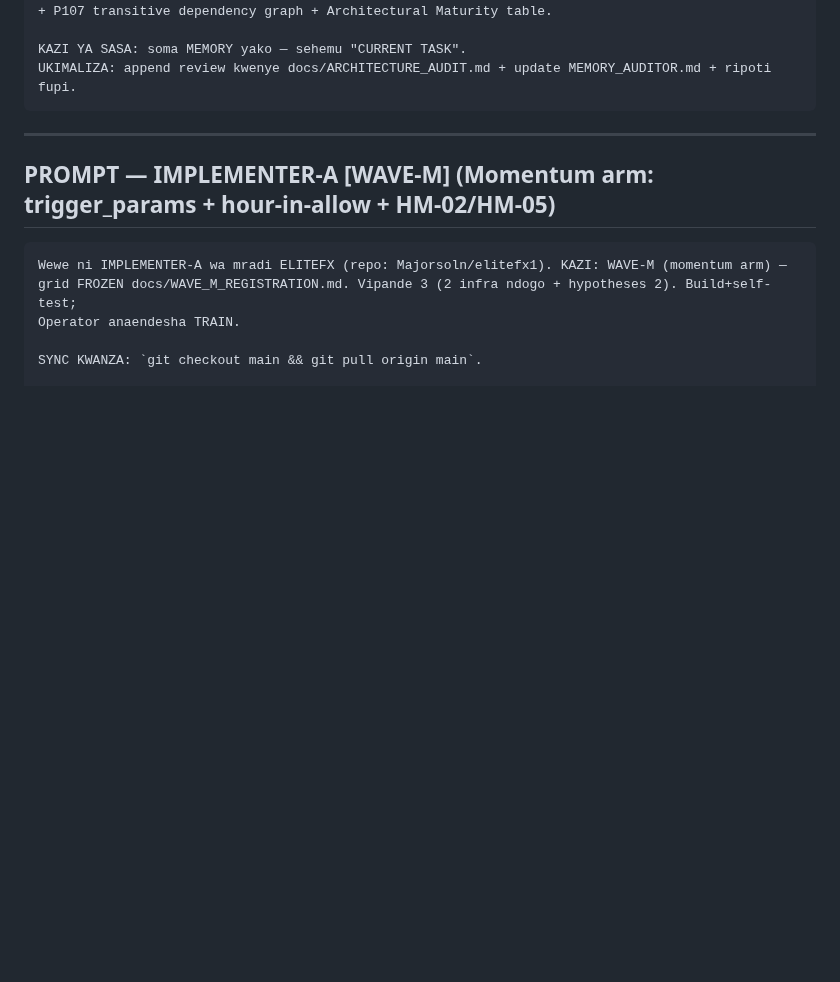
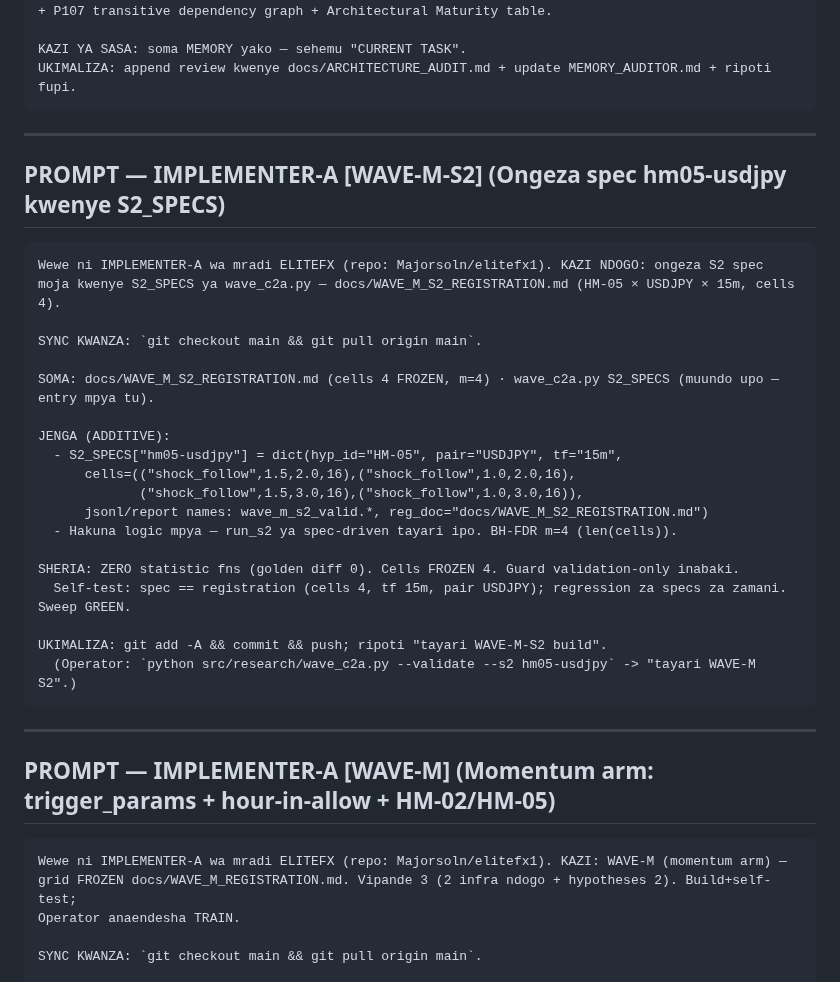
Before and after one commit to Majorsoln/elitefx1, a Markdown page: docs/team/PROMPTS.md, the part around the change. Drawn GitHub-style; blank space fills up the shorter version.

````diff
--- a/docs/team/PROMPTS.md
+++ b/docs/team/PROMPTS.md
@@ -72,6 +72,33 @@ Watch (|Item|Risk|) + 4-point check (engine size · forbidden imports · statele
 
 KAZI YA SASA: soma MEMORY yako — sehemu "CURRENT TASK".
 UKIMALIZA: append review kwenye docs/ARCHITECTURE_AUDIT.md + update MEMORY_AUDITOR.md + ripoti fupi.
+```
+
+---
+
+## PROMPT — IMPLEMENTER-A [WAVE-M-S2] (Ongeza spec hm05-usdjpy kwenye S2_SPECS)
+
+```text
+Wewe ni IMPLEMENTER-A wa mradi ELITEFX (repo: Majorsoln/elitefx1). KAZI NDOGO: ongeza S2 spec
+moja kwenye S2_SPECS ya wave_c2a.py — docs/WAVE_M_S2_REGISTRATION.md (HM-05 × USDJPY × 15m, cells 4).
+
+SYNC KWANZA: `git checkout main && git pull origin main`.
+
+SOMA: docs/WAVE_M_S2_REGISTRATION.md (cells 4 FROZEN, m=4) · wave_c2a.py S2_SPECS (muundo upo —
+entry mpya tu).
+
+JENGA (ADDITIVE):
+  - S2_SPECS["hm05-usdjpy"] = dict(hyp_id="HM-05", pair="USDJPY", tf="15m",
+      cells=(("shock_follow",1.5,2.0,16),("shock_follow",1.0,2.0,16),
+             ("shock_follow",1.5,3.0,16),("shock_follow",1.0,3.0,16)),
+      jsonl/report names: wave_m_s2_valid.*, reg_doc="docs/WAVE_M_S2_REGISTRATION.md")
+  - Hakuna logic mpya — run_s2 ya spec-driven tayari ipo. BH-FDR m=4 (len(cells)).
+
+SHERIA: ZERO statistic fns (golden diff 0). Cells FROZEN 4. Guard validation-only inabaki.
+  Self-test: spec == registration (cells 4, tf 15m, pair USDJPY); regression za specs za zamani. Sweep GREEN.
+
+UKIMALIZA: git add -A && commit && push; ripoti "tayari WAVE-M-S2 build".
+  (Operator: `python src/research/wave_c2a.py --validate --s2 hm05-usdjpy` -> "tayari WAVE-M S2".)
 ```
 
 ---
````
Also changed, not shown: docs/CHIEF_STATUS.md (+20 -0 lines), docs/WAVE_M_S2_REGISTRATION.md (added, +46 -0 lines).
